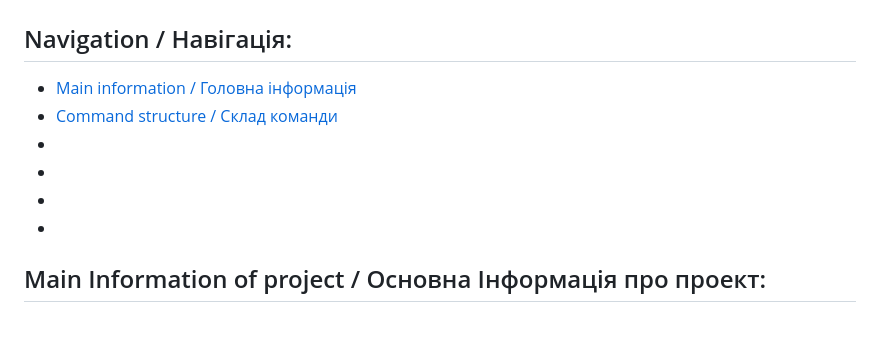
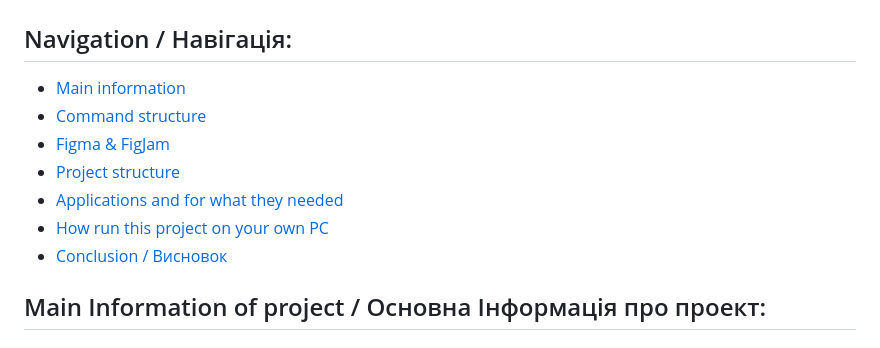
Before and after one commit to IllyaShramko/GrayCode, a Markdown page: README.md, the part around one of its changes. GitHub-like rendering.

```diff
--- a/README.md
+++ b/README.md
@@ -1,11 +1,12 @@
 # Project "QRCode Auqa"
 ## Navigation / Навігація:
-- [Main information / Головна інформація](#main-information-of-project--основна-інформація-про-проект)
-- [Command structure / Склад команди](#command-structure--склад-команди)
-- []()
-- []()
-- []()
-- []()
+- [Main information](#main-information-of-project--основна-інформація-про-проект)
+- [Command structure](#command-structure--склад-команди)
+- [Figma & FigJam](#figma--figjam)
+- [Project structure](#project-structure--структура-проєкту)
+- [Applications and for what they needed](#applications-and-for-what-they-needed-they-main-functions--додатки-та-навіщо-вони-потрібні-їх-основні-функції)
+- [How run this project on your own PC](#how-correctly-run-the-project-on-your-own-pc--як-правильно-запустити-проект-на-вашому-власному-компютері)
+- [Conclusion / Висновок](#how-correctly-run-the-project-on-your-own-pc--як-правильно-запустити-проект-на-вашому-власному-компютері)
 ## Main Information of project / Основна Інформація про проект:
 ### QRCode Auqa project can do / QRCode Auqa project може робити:
 - Start up / Запускатися
```
Also changed, not shown: other parts of README.md (+1 -2 lines).
